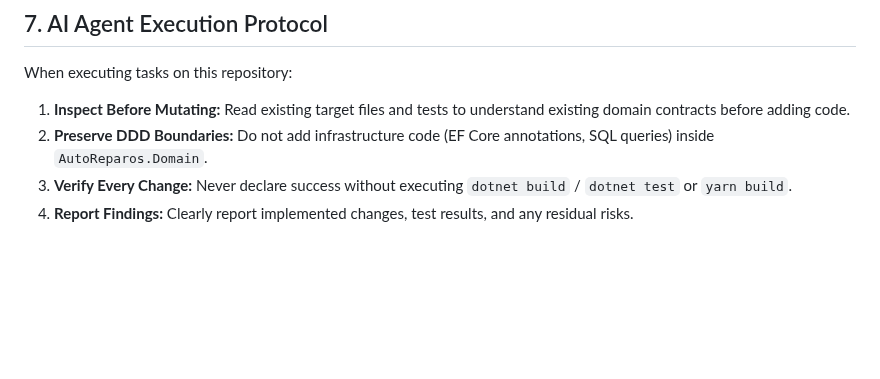
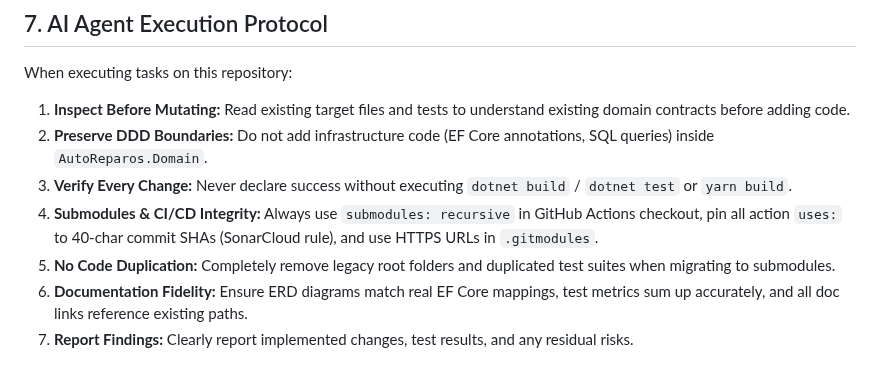
Before and after one commit to Grupo78-PosTech-15SOAT/AutoReparos, a Markdown page: .agents/AGENTS.md, the part around the change. Rendered like a GitHub page; blank space fills up the shorter version.

```diff
--- a/.agents/AGENTS.md
+++ b/.agents/AGENTS.md
@@ -169,4 +169,7 @@ When executing tasks on this repository:
 1. **Inspect Before Mutating:** Read existing target files and tests to understand existing domain contracts before adding code.
 2. **Preserve DDD Boundaries:** Do not add infrastructure code (EF Core annotations, SQL queries) inside `AutoReparos.Domain`.
 3. **Verify Every Change:** Never declare success without executing `dotnet build` / `dotnet test` or `yarn build`.
-4. **Report Findings:** Clearly report implemented changes, test results, and any residual risks.
+4. **Submodules & CI/CD Integrity:** Always use `submodules: recursive` in GitHub Actions checkout, pin all action `uses:` to 40-char commit SHAs (SonarCloud rule), and use HTTPS URLs in `.gitmodules`.
+5. **No Code Duplication:** Completely remove legacy root folders and duplicated test suites when migrating to submodules.
+6. **Documentation Fidelity:** Ensure ERD diagrams match real EF Core mappings, test metrics sum up accurately, and all doc links reference existing paths.
+7. **Report Findings:** Clearly report implemented changes, test results, and any residual risks.
```
Also changed, not shown: .agents/rules/code-review.md (+9 -0 lines), .agents/rules/submodules-ci-and-docs-integrity.md (added, +81 -0 lines).
